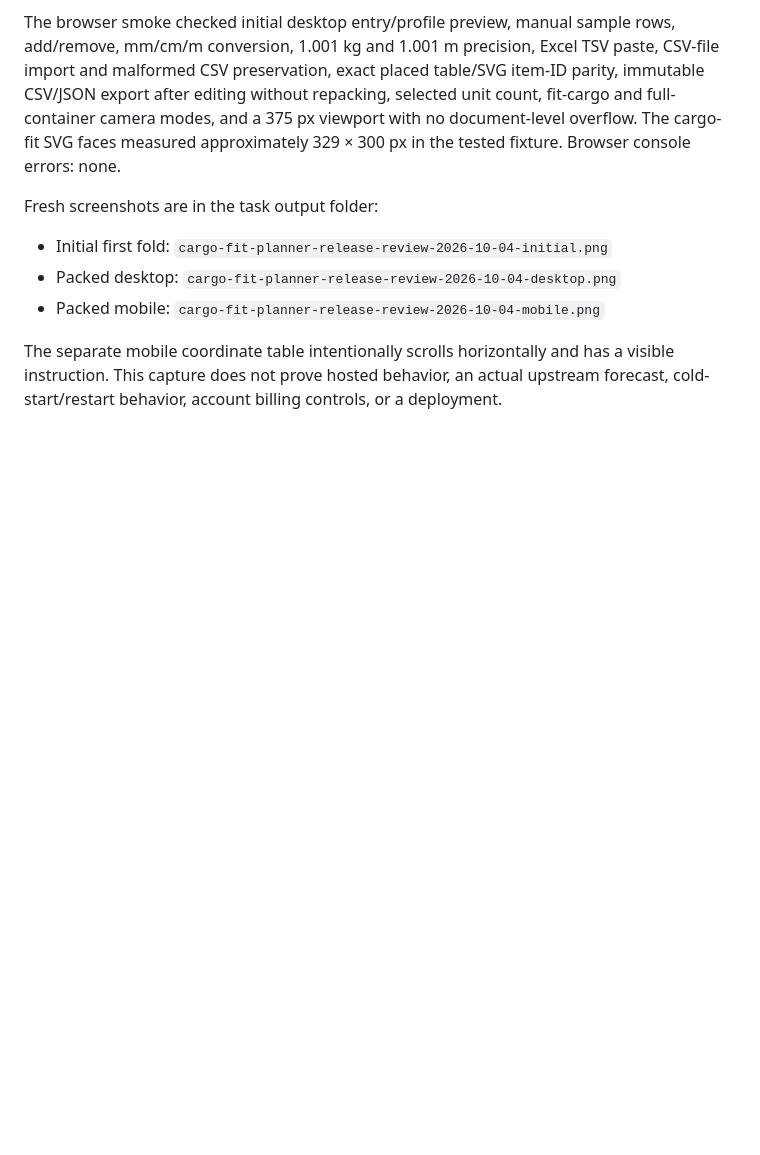
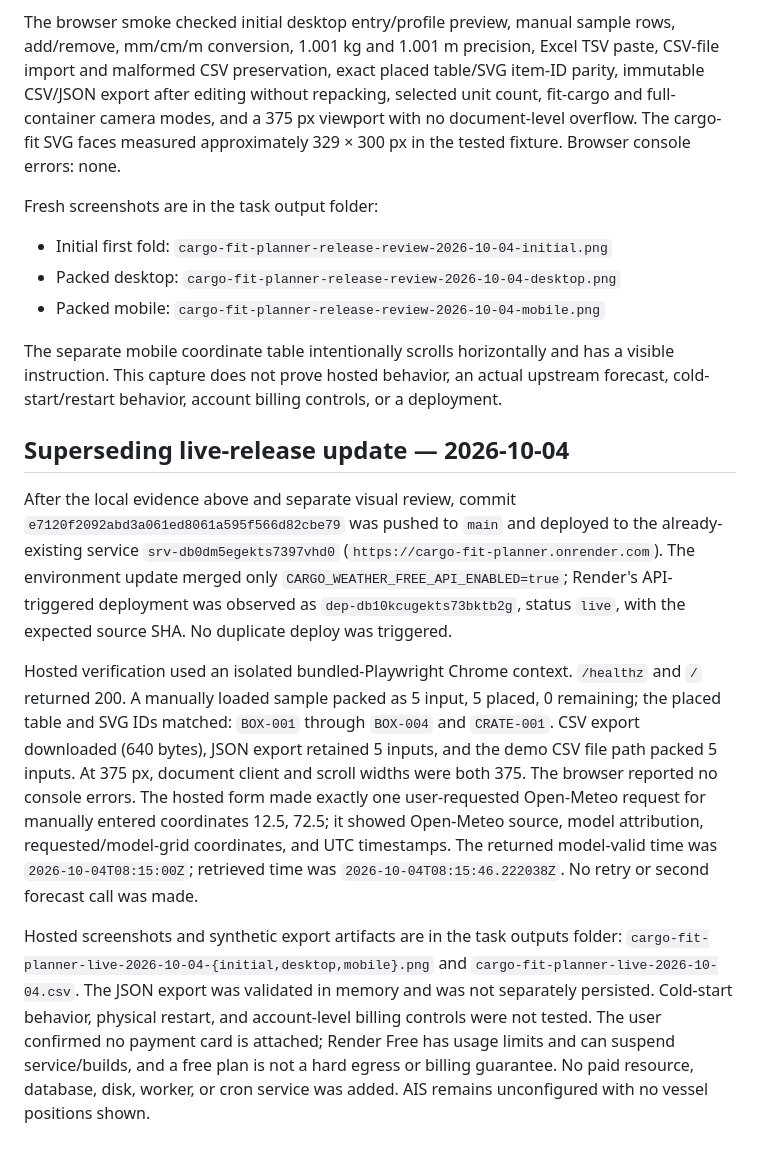
Before and after one commit to ZephyrianDawnstrider/cargo-fit-planner, a Markdown page: docs/evidence/cargo-fit-planner-manual-weather-2026-10-04.md, the part around the change. GitHub-like rendering; blank space fills up the shorter version.

```diff
--- a/docs/evidence/cargo-fit-planner-manual-weather-2026-10-04.md
+++ b/docs/evidence/cargo-fit-planner-manual-weather-2026-10-04.md
@@ -27,3 +27,11 @@ Fresh screenshots are in the task output folder:
 - Packed mobile: `cargo-fit-planner-release-review-2026-10-04-mobile.png`
 
 The separate mobile coordinate table intentionally scrolls horizontally and has a visible instruction. This capture does not prove hosted behavior, an actual upstream forecast, cold-start/restart behavior, account billing controls, or a deployment.
+
+## Superseding live-release update — 2026-10-04
+
+After the local evidence above and separate visual review, commit `e7120f2092abd3a061ed8061a595f566d82cbe79` was pushed to `main` and deployed to the already-existing service `srv-db0dm5egekts7397vhd0` (`https://cargo-fit-planner.onrender.com`). The environment update merged only `CARGO_WEATHER_FREE_API_ENABLED=true`; Render's API-triggered deployment was observed as `dep-db10kcugekts73bktb2g`, status `live`, with the expected source SHA. No duplicate deploy was triggered.
+
+Hosted verification used an isolated bundled-Playwright Chrome context. `/healthz` and `/` returned 200. A manually loaded sample packed as 5 input, 5 placed, 0 remaining; the placed table and SVG IDs matched: `BOX-001` through `BOX-004` and `CRATE-001`. CSV export downloaded (640 bytes), JSON export retained 5 inputs, and the demo CSV file path packed 5 inputs. At 375 px, document client and scroll widths were both 375. The browser reported no console errors. The hosted form made exactly one user-requested Open-Meteo request for manually entered coordinates 12.5, 72.5; it showed Open-Meteo source, model attribution, requested/model-grid coordinates, and UTC timestamps. The returned model-valid time was `2026-10-04T08:15:00Z`; retrieved time was `2026-10-04T08:15:46.222038Z`. No retry or second forecast call was made.
+
+Hosted screenshots and synthetic export artifacts are in the task outputs folder: `cargo-fit-planner-live-2026-10-04-{initial,desktop,mobile}.png` and `cargo-fit-planner-live-2026-10-04.csv`. The JSON export was validated in memory and was not separately persisted. Cold-start behavior, physical restart, and account-level billing controls were not tested. The user confirmed no payment card is attached; Render Free has usage limits and can suspend service/builds, and a free plan is not a hard egress or billing guarantee. No paid resource, database, disk, worker, or cron service was added. AIS remains unconfigured with no vessel positions shown.
```
Also changed, not shown: README.md (+5 -1 lines).
